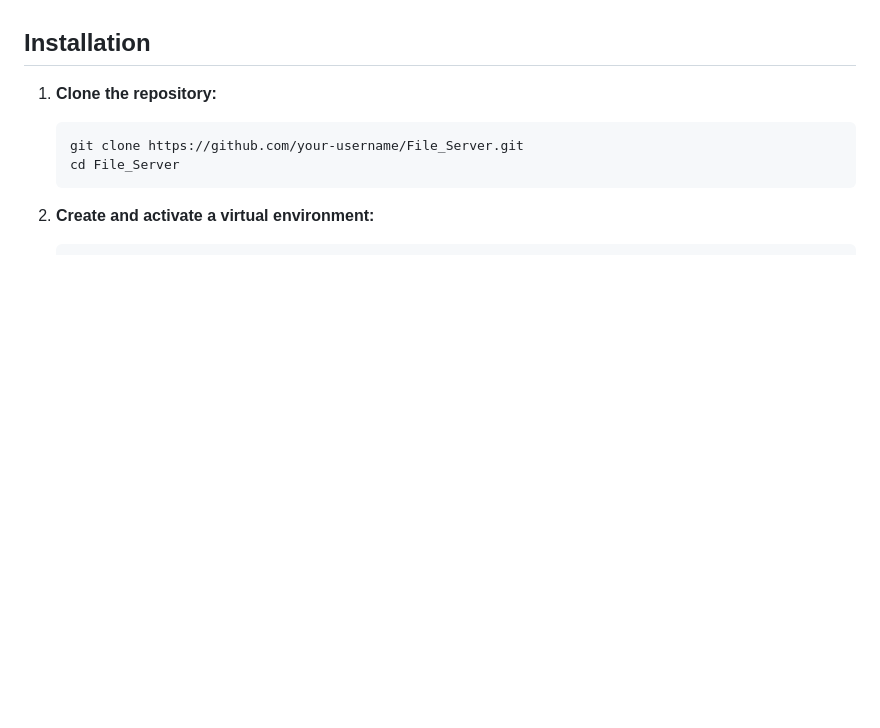
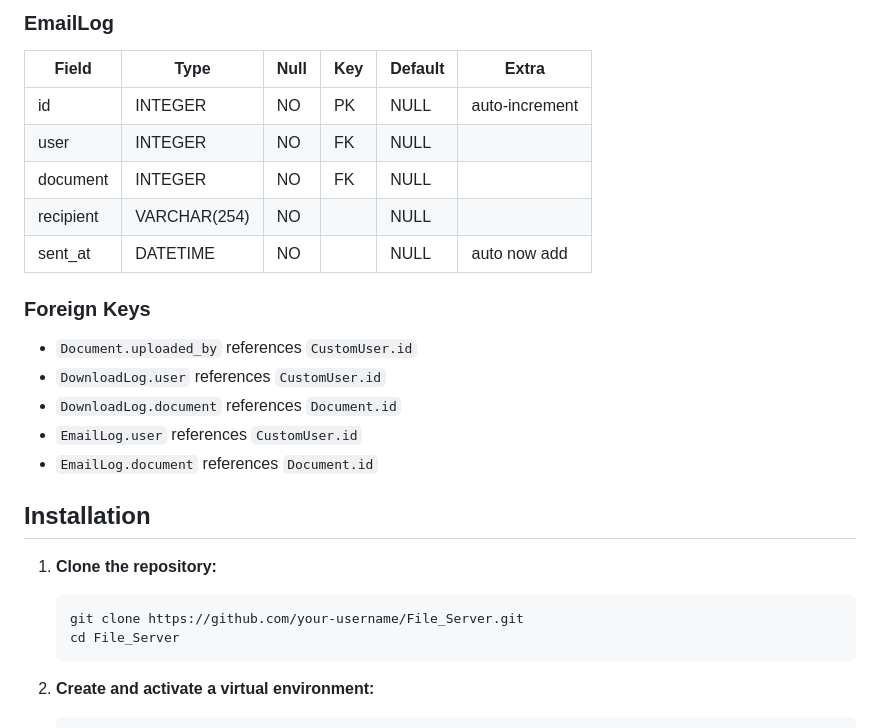
Before and after one commit to dhokabeatz/File_Server, a Markdown page: README.md, the part around one of its changes. Drawn GitHub-style; blank space fills up the shorter version.

```diff
--- a/README.md
+++ b/README.md
@@ -27,3 +67,19 @@ File Server is a web application designed to facilitate the distribution and man
+### EmailLog
+| Field        | Type                | Null | Key | Default | Extra          |
+|--------------|---------------------|------|-----|---------|----------------|
+| id           | INTEGER             | NO   | PK  | NULL    | auto-increment |
+| user         | INTEGER             | NO   | FK  | NULL    |                |
+| document     | INTEGER             | NO   | FK  | NULL    |                |
+| recipient    | VARCHAR(254)        | NO   |     | NULL    |                |
+| sent_at      | DATETIME            | NO   |     | NULL    | auto now add   |
+
+### Foreign Keys
+- `Document.uploaded_by` references `CustomUser.id`
+- `DownloadLog.user` references `CustomUser.id`
+- `DownloadLog.document` references `Document.id`
+- `EmailLog.user` references `CustomUser.id`
+- `EmailLog.document` references `Document.id`
+
 
 ## Installation
 
```
Also changed, not shown: other parts of README.md (+40 -0 lines).
